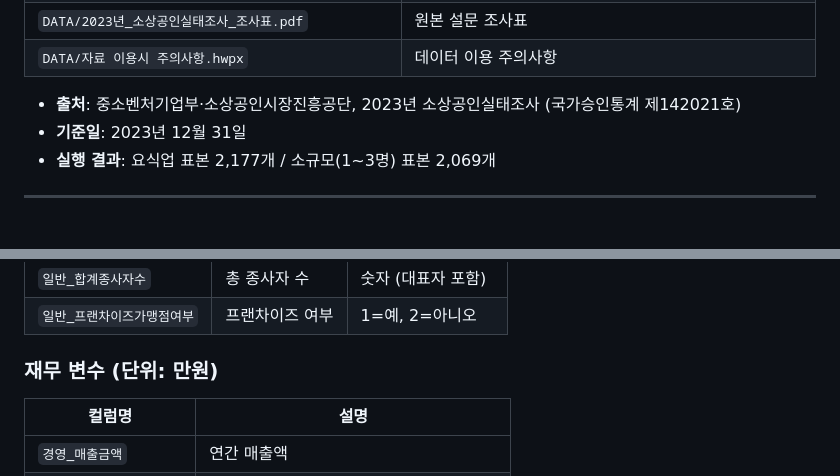
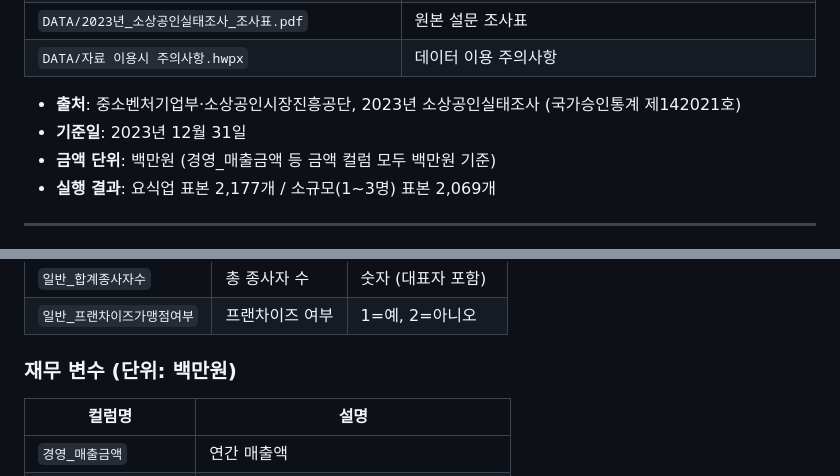
Before and after one commit to kim-ydub/korea-smb-by-size, a Markdown page: CLAUDE.md, 2 parts joined by grey strips. GitHub-like rendering.

```diff
--- a/CLAUDE.md
+++ b/CLAUDE.md
@@ -19,6 +19,7 @@
 
 - **출처**: 중소벤처기업부·소상공인시장진흥공단, 2023년 소상공인실태조사 (국가승인통계 제142021호)
 - **기준일**: 2023년 12월 31일
+- **금액 단위**: 백만원 (경영_매출금액 등 금액 컬럼 모두 백만원 기준)
 - **실행 결과**: 요식업 표본 2,177개 / 소규모(1~3명) 표본 2,069개
 
 ---
@@ -55,7 +56,7 @@ open index.html       # 브라우저에서 열기
 | `일반_합계종사자수` | 총 종사자 수 | 숫자 (대표자 포함) |
 | `일반_프랜차이즈가맹점여부` | 프랜차이즈 여부 | 1=예, 2=아니오 |
 
-### 재무 변수 (단위: 만원)
+### 재무 변수 (단위: 백만원)
 | 컬럼명 | 설명 |
 |--------|------|
 | `경영_매출금액` | 연간 매출액 |
```
Also changed, not shown: other parts of CLAUDE.md (+20 -15 lines).
